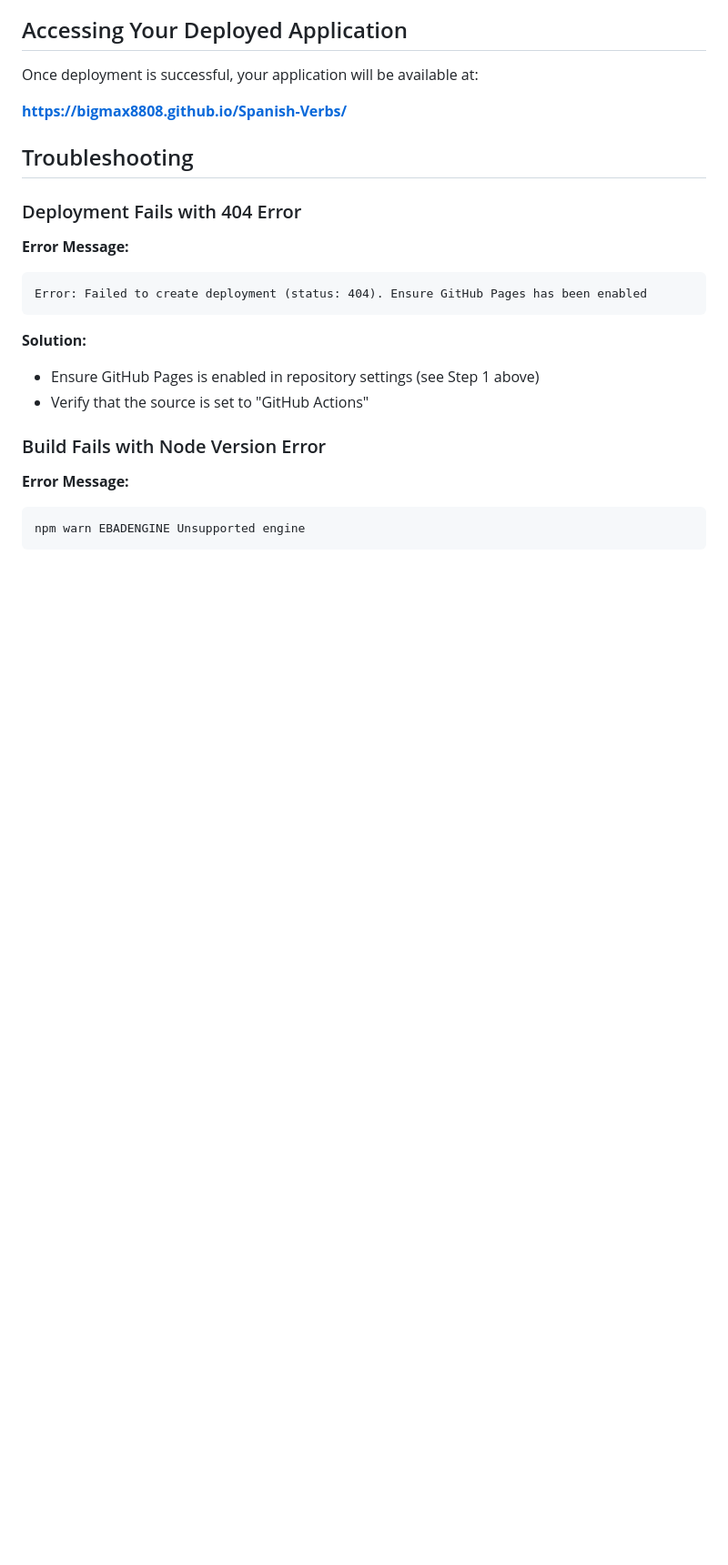
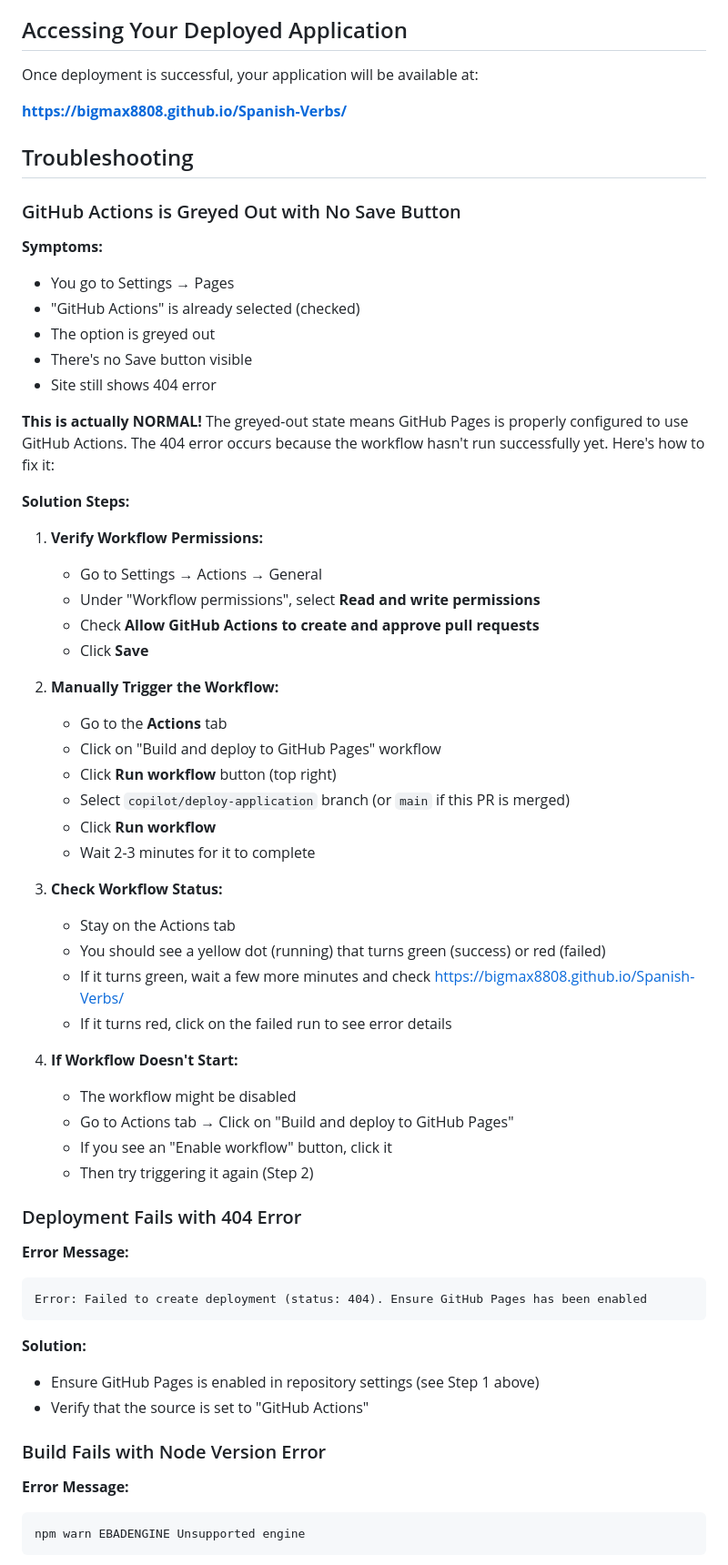
Before and after one commit to bigmax8808/Spanish-Verbs, a Markdown page: DEPLOYMENT.md, the part around one of its changes. Shown at 91% size. Drawn GitHub-style; blank space fills up the shorter version.

Commit message:
Update deployment docs for greyed-out GitHub Actions issue
Co-authored-by: bigmax8808 <193156625+bigmax8808@users.noreply.github.com>

```diff
--- a/DEPLOYMENT.md
+++ b/DEPLOYMENT.md
@@ -59,6 +66,45 @@ Once deployment is successful, your application will be available at:
 **https://bigmax8808.github.io/Spanish-Verbs/**
 
 ## Troubleshooting
+
+### GitHub Actions is Greyed Out with No Save Button
+
+**Symptoms:**
+- You go to Settings → Pages
+- "GitHub Actions" is already selected (checked)
+- The option is greyed out
+- There's no Save button visible
+- Site still shows 404 error
+
+**This is actually NORMAL!** The greyed-out state means GitHub Pages is properly configured to use GitHub Actions. The 404 error occurs because the workflow hasn't run successfully yet. Here's how to fix it:
+
+**Solution Steps:**
+
+1. **Verify Workflow Permissions:**
+   - Go to Settings → Actions → General
+   - Under "Workflow permissions", select **Read and write permissions**
+   - Check **Allow GitHub Actions to create and approve pull requests**
+   - Click **Save**
+
+2. **Manually Trigger the Workflow:**
+   - Go to the **Actions** tab
+   - Click on "Build and deploy to GitHub Pages" workflow
+   - Click **Run workflow** button (top right)
+   - Select `copilot/deploy-application` branch (or `main` if this PR is merged)
+   - Click **Run workflow**
+   - Wait 2-3 minutes for it to complete
+
+3. **Check Workflow Status:**
+   - Stay on the Actions tab
+   - You should see a yellow dot (running) that turns green (success) or red (failed)
+   - If it turns green, wait a few more minutes and check https://bigmax8808.github.io/Spanish-Verbs/
+   - If it turns red, click on the failed run to see error details
+
+4. **If Workflow Doesn't Start:**
+   - The workflow might be disabled
+   - Go to Actions tab → Click on "Build and deploy to GitHub Pages"
+   - If you see an "Enable workflow" button, click it
+   - Then try triggering it again (Step 2)
 
 ### Deployment Fails with 404 Error
 
```
Also changed, not shown: other parts of DEPLOYMENT.md (+7 -0 lines).
